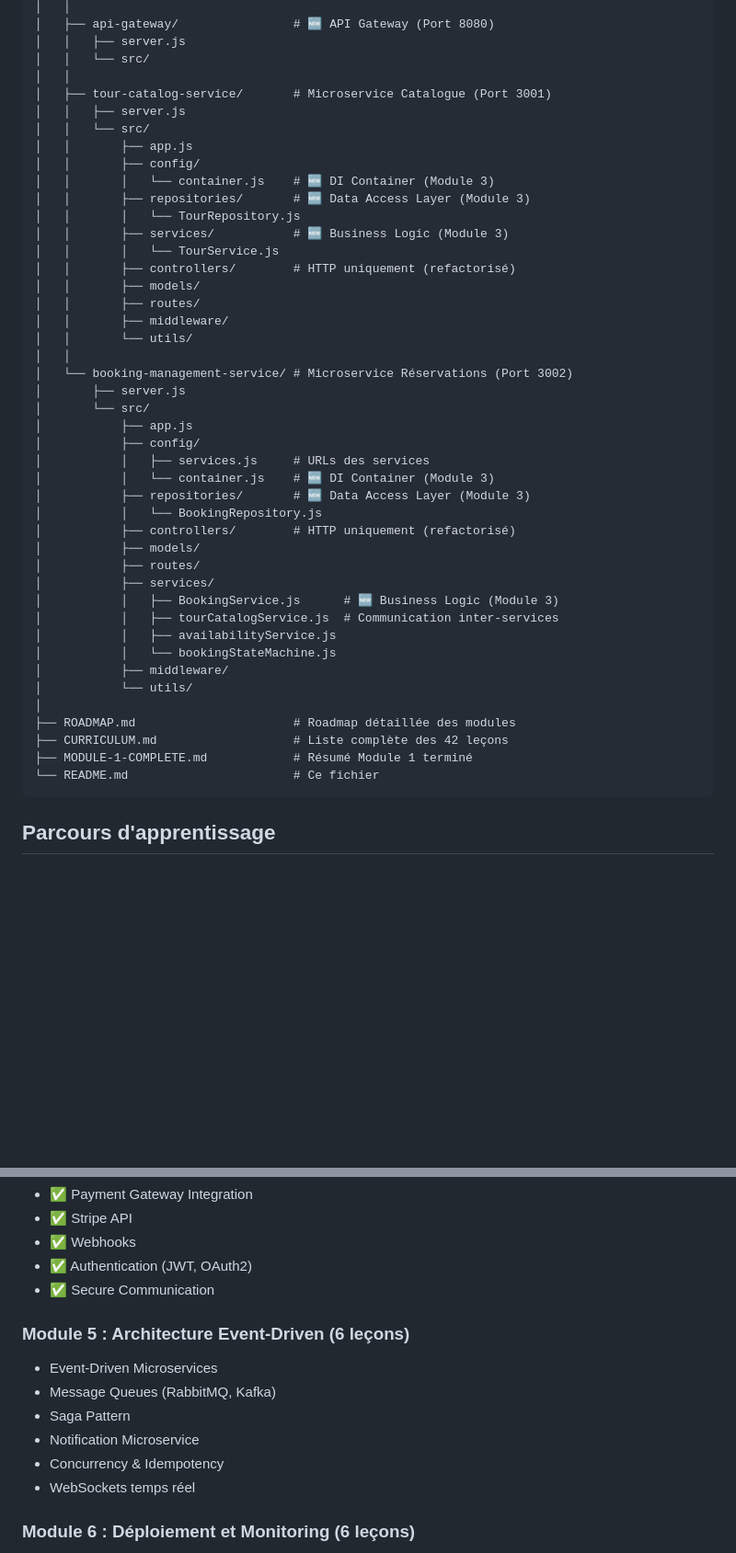
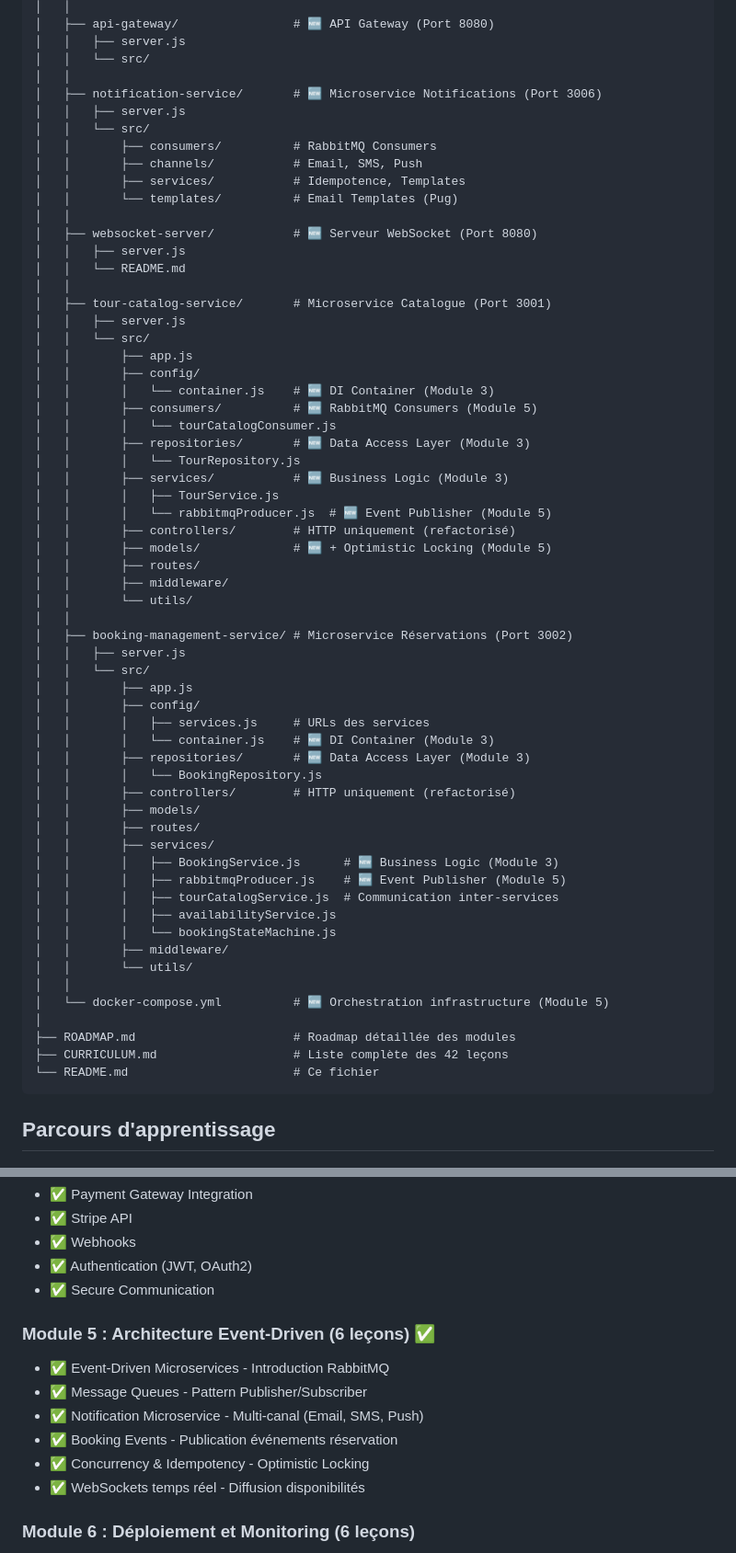
Before and after one commit to Chermann-KING/xp-microservices, a Markdown page: README.md, 2 parts joined by grey strips. Shown at 92% size. Rendered like a GitHub page; blank space fills up the shorter version.

````diff
--- a/README.md
+++ b/README.md
@@ -105,45 +113,62 @@ xp-microservices/
 │   │   ├── server.js
 │   │   └── src/
 │   │
+│   ├── notification-service/       # 🆕 Microservice Notifications (Port 3006)
+│   │   ├── server.js
+│   │   └── src/
+│   │       ├── consumers/          # RabbitMQ Consumers
+│   │       ├── channels/           # Email, SMS, Push
+│   │       ├── services/           # Idempotence, Templates
+│   │       └── templates/          # Email Templates (Pug)
+│   │
+│   ├── websocket-server/           # 🆕 Serveur WebSocket (Port 8080)
+│   │   ├── server.js
+│   │   └── README.md
+│   │
 │   ├── tour-catalog-service/       # Microservice Catalogue (Port 3001)
 │   │   ├── server.js
 │   │   └── src/
 │   │       ├── app.js
 │   │       ├── config/
 │   │       │   └── container.js    # 🆕 DI Container (Module 3)
+│   │       ├── consumers/          # 🆕 RabbitMQ Consumers (Module 5)
+│   │       │   └── tourCatalogConsumer.js
 │   │       ├── repositories/       # 🆕 Data Access Layer (Module 3)
 │   │       │   └── TourRepository.js
 │   │       ├── services/           # 🆕 Business Logic (Module 3)
-│   │       │   └── TourService.js
+│   │       │   ├── TourService.js
+│   │       │   └── rabbitmqProducer.js  # 🆕 Event Publisher (Module 5)
 │   │       ├── controllers/        # HTTP uniquement (refactorisé)
-│   │       ├── models/
+│   │       ├── models/             # 🆕 + Optimistic Locking (Module 5)
 │   │       ├── routes/
 │   │       ├── middleware/
 │   │       └── utils/
 │   │
-│   └── booking-management-service/ # Microservice Réservations (Port 3002)
-│       ├── server.js
-│       └── src/
-│           ├── app.js
-│           ├── config/
-│           │   ├── services.js     # URLs des services
-│           │   └── container.js    # 🆕 DI Container (Module 3)
-│           ├── repositories/       # 🆕 Data Access Layer (Module 3)
-│           │   └── BookingRepository.js
-│           ├── controllers/        # HTTP uniquement (refactorisé)
-│           ├── models/
-│           ├── routes/
-│           ├── services/
-│           │   ├── BookingService.js      # 🆕 Business Logic (Module 3)
-│           │   ├── tourCatalogService.js  # Communication inter-services
-│           │   ├── availabilityService.js
-│           │   └── bookingStateMachine.js
-│           ├── middleware/
-│           └── utils/
+│   ├── booking-management-service/ # Microservice Réservations (Port 3002)
+│   │   ├── server.js
+│   │   └── src/
+│   │       ├── app.js
+│   │       ├── config/
+│   │       │   ├── services.js     # URLs des services
+│   │       │   └── container.js    # 🆕 DI Container (Module 3)
+│   │       ├── repositories/       # 🆕 Data Access Layer (Module 3)
+│   │       │   └── BookingRepository.js
+│   │       ├── controllers/        # HTTP uniquement (refactorisé)
+│   │       ├── models/
+│   │       ├── routes/
+│   │       ├── services/
+│   │       │   ├── BookingService.js      # 🆕 Business Logic (Module 3)
+│   │       │   ├── rabbitmqProducer.js    # 🆕 Event Publisher (Module 5)
+│   │       │   ├── tourCatalogService.js  # Communication inter-services
+│   │       │   ├── availabilityService.js
+│   │       │   └── bookingStateMachine.js
+│   │       ├── middleware/
+│   │       └── utils/
+│   │
+│   └── docker-compose.yml          # 🆕 Orchestration infrastructure (Module 5)
 │
 ├── ROADMAP.md                      # Roadmap détaillée des modules
 ├── CURRICULUM.md                   # Liste complète des 42 leçons
-├── MODULE-1-COMPLETE.md            # Résumé Module 1 terminé
 └── README.md                       # Ce fichier
 ```
 
@@ -182,14 +207,14 @@ xp-microservices/
 - ✅ Authentication (JWT, OAuth2)
 - ✅ Secure Communication
 
-### Module 5 : Architecture Event-Driven (6 leçons)
+### Module 5 : Architecture Event-Driven (6 leçons) ✅
 
-- Event-Driven Microservices
-- Message Queues (RabbitMQ, Kafka)
-- Saga Pattern
-- Notification Microservice
-- Concurrency & Idempotency
-- WebSockets temps réel
+- ✅ Event-Driven Microservices - Introduction RabbitMQ
+- ✅ Message Queues - Pattern Publisher/Subscriber
+- ✅ Notification Microservice - Multi-canal (Email, SMS, Push)
+- ✅ Booking Events - Publication événements réservation
+- ✅ Concurrency & Idempotency - Optimistic Locking
+- ✅ WebSockets temps réel - Diffusion disponibilités
 
 ### Module 6 : Déploiement et Monitoring (6 leçons)
 
````
Also changed, not shown: other parts of README.md (+60 -16 lines).
